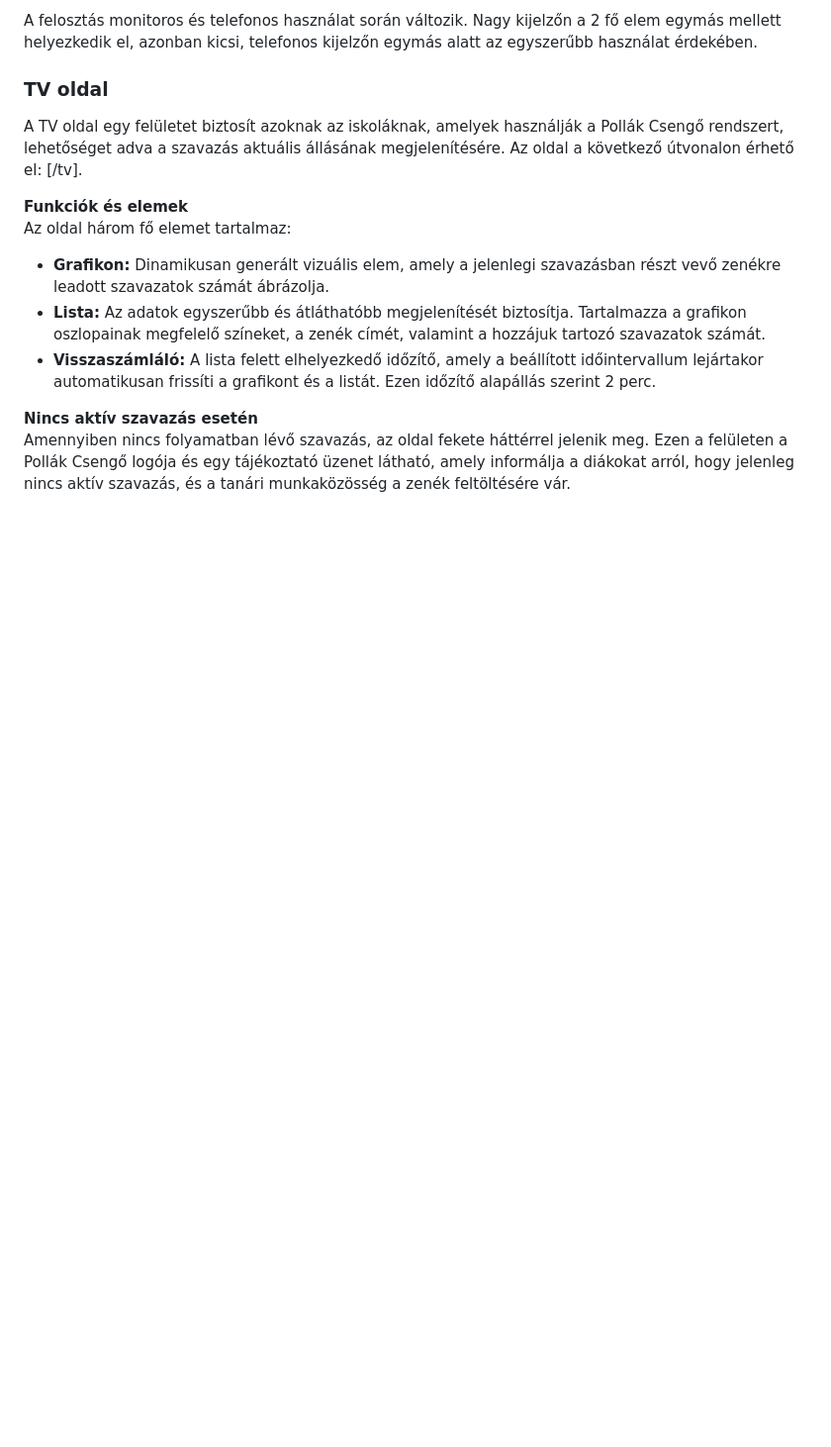
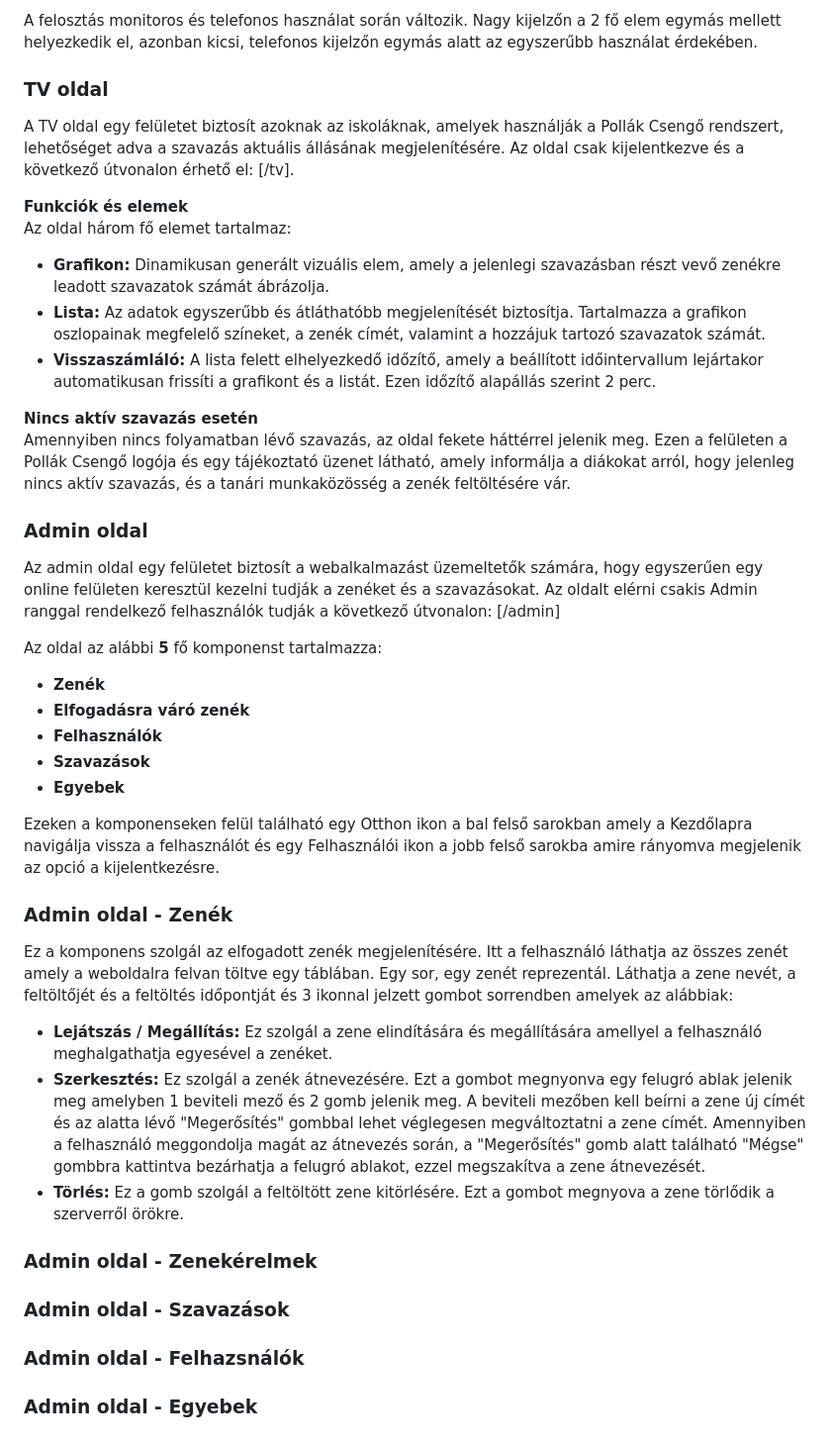
Before and after one commit to TGyAkos/csengo-ts, a Markdown page: docs/felhasznaloi.md, the part around the change. Shown: that part at 99% size. GitHub-like rendering; blank space fills up the shorter version.

```diff
--- a/docs/felhasznaloi.md
+++ b/docs/felhasznaloi.md
@@ -265,7 +265,7 @@ A **képernyő középső részén** két kiemelt felület található, amelyek
 A felosztás monitoros és telefonos használat során változik. Nagy kijelzőn a 2 fő elem egymás mellett helyezkedik el, azonban kicsi, telefonos kijelzőn egymás alatt az egyszerűbb használat érdekében.
 
 ### TV oldal
-A TV oldal egy felületet biztosít azoknak az iskoláknak, amelyek használják a Pollák Csengő rendszert, lehetőséget adva a szavazás aktuális állásának megjelenítésére. Az oldal a következő útvonalon érhető el: [/tv].
+A TV oldal egy felületet biztosít azoknak az iskoláknak, amelyek használják a Pollák Csengő rendszert, lehetőséget adva a szavazás aktuális állásának megjelenítésére. Az oldal csak kijelentkezve és a következő útvonalon érhető el: [/tv].
 
 **Funkciók és elemek** \
 Az oldal három fő elemet tartalmaz:
@@ -276,3 +276,32 @@ Az oldal három fő elemet tartalmaz:
 
 **Nincs aktív szavazás esetén** \
 Amennyiben nincs folyamatban lévő szavazás, az oldal fekete háttérrel jelenik meg. Ezen a felületen a Pollák Csengő logója és egy tájékoztató üzenet látható, amely informálja a diákokat arról, hogy jelenleg nincs aktív szavazás, és a tanári munkaközösség a zenék feltöltésére vár.
+
+### Admin oldal
+
+Az admin oldal egy felületet biztosít a webalkalmazást üzemeltetők számára, hogy egyszerűen egy online felületen keresztül kezelni tudják a zenéket és a szavazásokat. Az oldalt elérni csakis Admin ranggal rendelkező felhasználók tudják a következő útvonalon: [/admin]
+
+Az oldal az alábbi **5** fő komponenst tartalmazza:
+ - **Zenék**
+ - **Elfogadásra váró zenék**
+ - **Felhasználók**
+ - **Szavazások**
+ - **Egyebek**
+
+Ezeken a komponenseken felül található egy Otthon ikon a bal felső sarokban amely a Kezdőlapra navigálja vissza a felhasználót és egy Felhasználói ikon a jobb felső sarokba amire rányomva megjelenik az opció a kijelentkezésre.
+
+### Admin oldal - Zenék
+
+Ez a komponens szolgál az elfogadott zenék megjelenítésére. Itt a felhasználó láthatja az összes zenét amely a weboldalra felvan töltve egy táblában. Egy sor, egy zenét reprezentál. Láthatja a zene nevét, a feltöltőjét és a feltöltés időpontját és 3 ikonnal jelzett gombot sorrendben amelyek az alábbiak:
+
+- **Lejátszás / Megállítás:** Ez szolgál a zene elindítására és megállítására amellyel a felhasználó meghalgathatja egyesével a zenéket.
+- **Szerkesztés:** Ez szolgál a zenék átnevezésére. Ezt a gombot megnyonva egy felugró ablak jelenik meg amelyben 1 beviteli mező és 2 gomb jelenik meg. A beviteli mezőben kell beírni a zene új címét és az alatta lévő "Megerősítés" gombbal lehet véglegesen megváltoztatni a zene címét. Amennyiben a felhasználó meggondolja magát az átnevezés során, a "Megerősítés" gomb alatt található "Mégse" gombbra kattintva bezárhatja a felugró ablakot, ezzel megszakítva a zene átnevezését.
+- **Törlés:** Ez a gomb szolgál a feltöltött zene kitörlésére. Ezt a gombot megnyova a zene törlődik a szerverről örökre.
+
+### Admin oldal - Zenekérelmek
+
+### Admin oldal - Szavazások
+
+### Admin oldal - Felhazsnálók
+
+### Admin oldal - Egyebek
```
